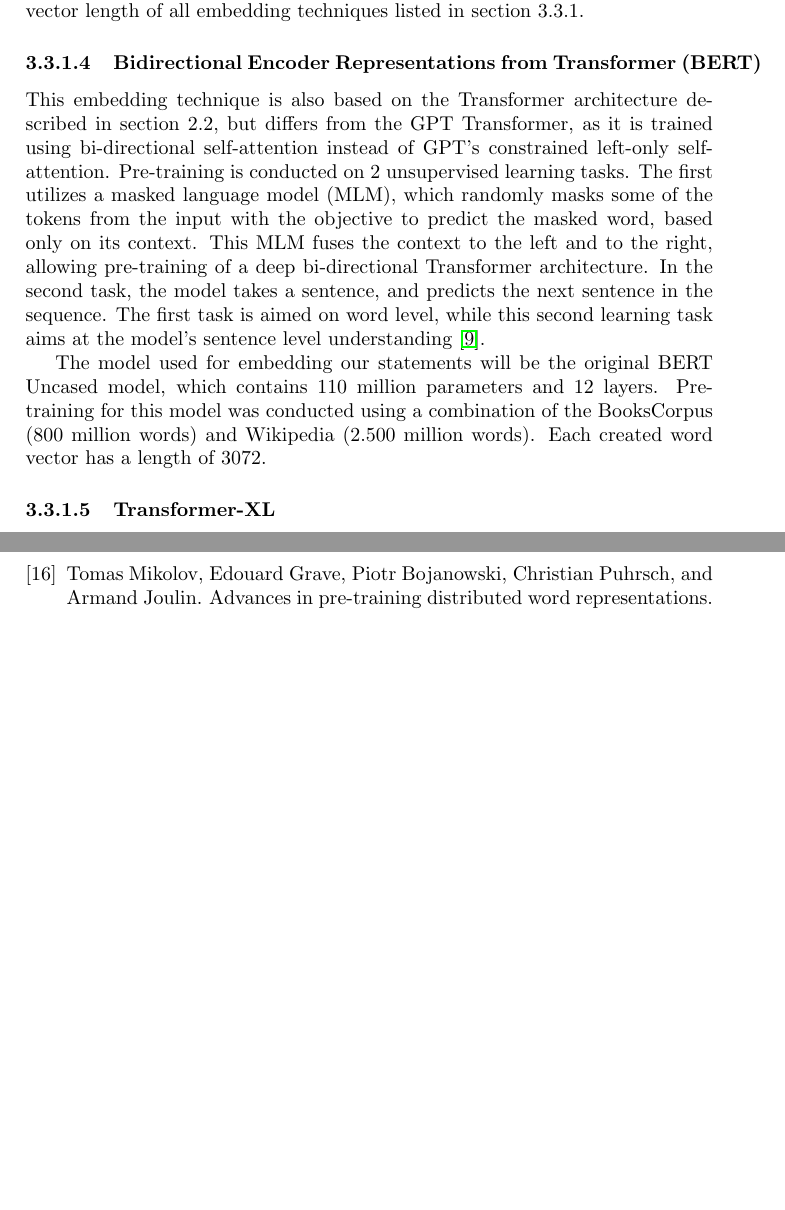
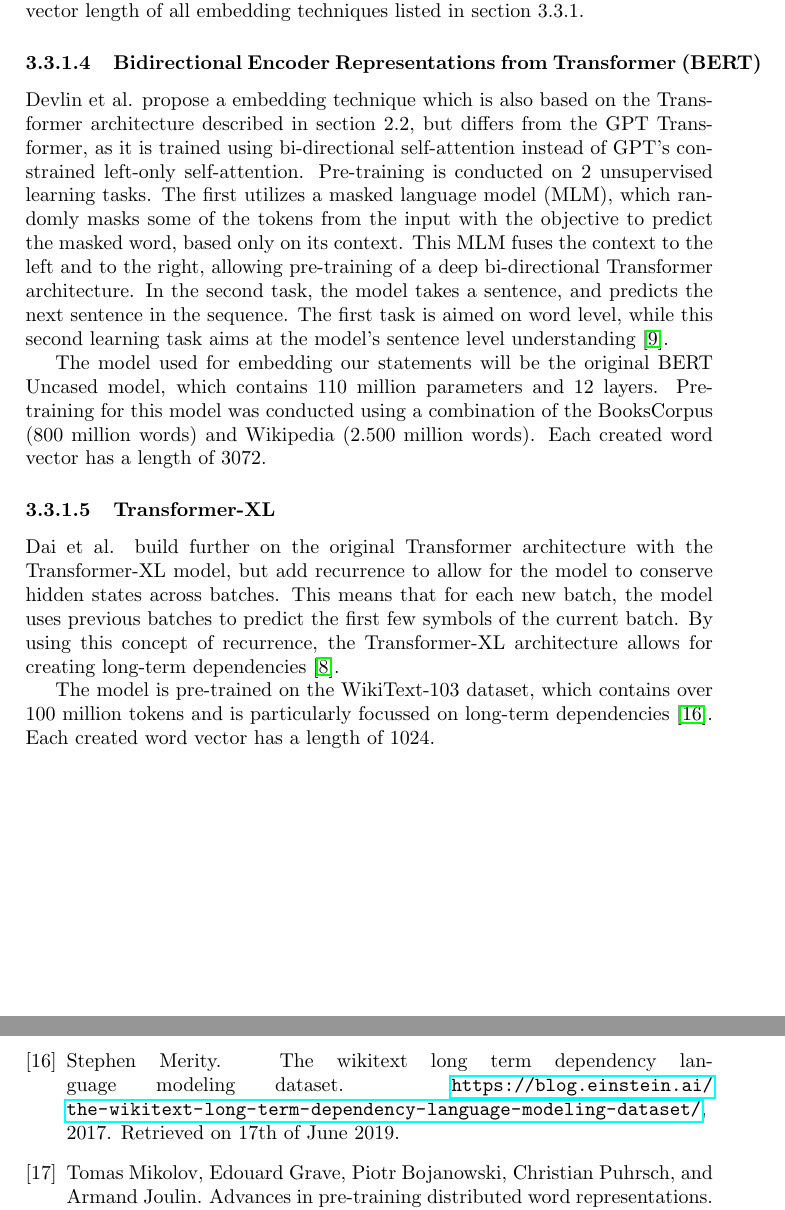
Before and after one commit to MeMartijn/FakeNewsDetection, a LaTeX thesis (thesis/main.tex, which reads thesis/methodology.tex): two parts of pages 11 and 15 of 16 before the commit and two parts of pages 11 and 16 of 17 after it, joined at a grey line, cut so that both start at the same text, the shorter picture padded with empty space. Compiled offline with pdfLaTeX.

Commit message:
chore: added transformerxl section

```diff
--- a/thesis/methodology.tex
+++ b/thesis/methodology.tex
@@ -147,7 +147,7 @@ For our use, the recommended configuration of stacked embeddings by the Flair re
 Each created word vector from these stacked embeddings has a length of 4196, which is the longest vector length of all embedding techniques listed in section 3.3.1.
 
 \paragraph{Bidirectional Encoder Representations from Transformer (BERT)}
-This embedding technique is also based on the Transformer architecture described in section 2.2, but differs from the GPT Transformer, as it is trained using bi-directional self-attention instead of GPT's constrained left-only self-attention.
+Devlin et al. propose a embedding technique which is also based on the Transformer architecture described in section 2.2, but differs from the GPT Transformer, as it is trained using bi-directional self-attention instead of GPT's constrained left-only self-attention.
 Pre-training is conducted on 2 unsupervised learning tasks.
 The first utilizes a masked language model (MLM), which randomly masks some of the tokens from the input with the objective to predict the masked word, based only on its context.
 This MLM fuses the context to the left and to the right, allowing pre-training of a deep bi-directional Transformer architecture.
@@ -159,6 +159,12 @@ Pre-training for this model was conducted using a combination of the BooksCorpus
 Each created word vector has a length of 3072.
 
 \paragraph{Transformer-XL}
+Dai et al. build further on the original Transformer architecture with the Transformer-XL model, but add recurrence to allow for the model to conserve hidden states across batches.
+This means that for each new batch, the model uses previous batches to predict the first few symbols of the current batch.
+By using this concept of recurrence, the Transformer-XL architecture allows for creating long-term dependencies \cite{dai2019}.
+
+The model is pre-trained on the WikiText-103 dataset, which contains over 100 million tokens and is particularly focussed on long-term dependencies \cite{merity2017}.
+Each created word vector has a length of 1024.
 
 \subsubsection{RQ1}
 
```
Also changed, not shown: thesis/bibliography.bib (+8 -0 lines), thesis/main.pdf, thesis/methodology.tex (2 more changed lines).
